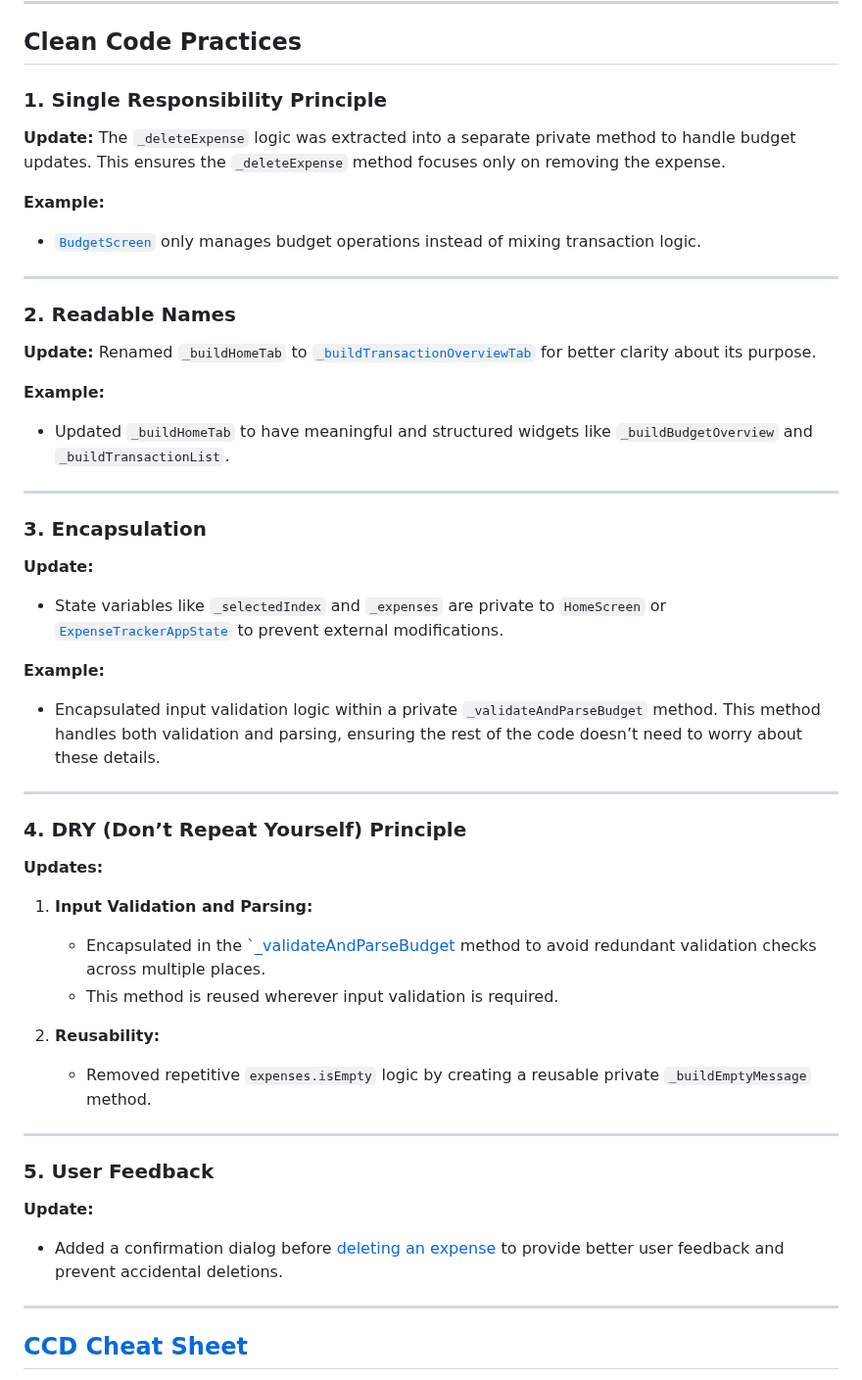
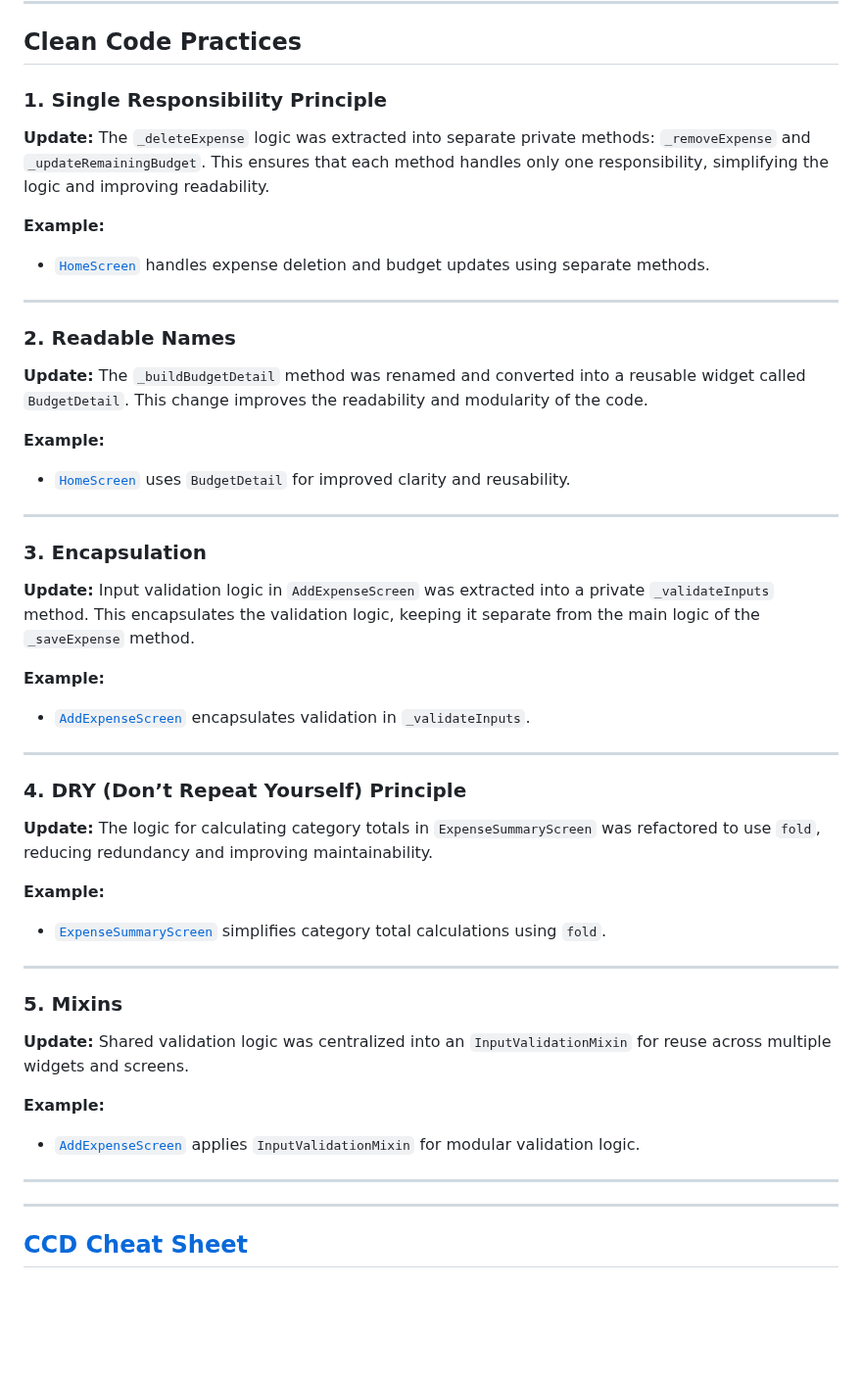
Before and after one commit to jude8786/Software-Engineering-Project, a Markdown page: README.md, the part around the change. Shown at 98% size. GitHub-like rendering; blank space fills up the shorter version.

```diff
--- a/README.md
+++ b/README.md
@@ -120,50 +120,45 @@ This project demonstrates clean code practices with examples and explanations. B
 
 ## Clean Code Practices
 
-### 1. Single Responsibility Principle
-**Update:** The `_deleteExpense` logic was extracted into a separate private method to handle budget updates. This ensures the `_deleteExpense` method focuses only on removing the expense.
+### 1. **Single Responsibility Principle**
+**Update:** The `_deleteExpense` logic was extracted into separate private methods: `_removeExpense` and `_updateRemainingBudget`. This ensures that each method handles only one responsibility, simplifying the logic and improving readability.
 
 **Example:**
-- [`BudgetScreen`](https://github.com/jude8786/Software-Engineering-Project/blob/master/lib/screens/budget_screen.dart
-) only manages budget operations instead of mixing transaction logic.
+- [`HomeScreen`](https://github.com/jude8786/Software-Engineering-Project/blob/master/lib/screens/home_screen.dart) handles expense deletion and budget updates using separate methods.
 
 ---
 
-### 2. Readable Names
-**Update:** Renamed `_buildHomeTab` to [`_buildTransactionOverviewTab`](https://github.com/jude8786/Software-Engineering-Project/blob/master/lib/screens/budget_screen.dart
-) for better clarity about its purpose.
+### 2. **Readable Names**
+**Update:** The `_buildBudgetDetail` method was renamed and converted into a reusable widget called `BudgetDetail`. This change improves the readability and modularity of the code.
 
 **Example:**
-- Updated `_buildHomeTab` to have meaningful and structured widgets like `_buildBudgetOverview` and `_buildTransactionList`.
+- [`HomeScreen`](https://github.com/jude8786/Software-Engineering-Project/blob/master/lib/screens/home_screen.dart) uses `BudgetDetail` for improved clarity and reusability.
 
 ---
 
-### 3. Encapsulation
-**Update:**
-- State variables like `_selectedIndex` and `_expenses` are private to `HomeScreen` or [`ExpenseTrackerAppState`](https://github.com/jude8786/Software-Engineering-Project/blob/master/lib/screens/expense_summary_screen.dart
-) to prevent external modifications.
+### 3. **Encapsulation**
+**Update:** Input validation logic in `AddExpenseScreen` was extracted into a private `_validateInputs` method. This encapsulates the validation logic, keeping it separate from the main logic of the `_saveExpense` method.
 
 **Example:**
-- Encapsulated input validation logic within a private `_validateAndParseBudget` method. This method handles both validation and parsing, ensuring the rest of the code doesn’t need to worry about these details.
+- [`AddExpenseScreen`](https://github.com/jude8786/Software-Engineering-Project/blob/master/lib/screens/add_expense_screen.dart) encapsulates validation in `_validateInputs`.
 
 ---
 
-### 4. DRY (Don’t Repeat Yourself) Principle
-**Updates:**
-1. **Input Validation and Parsing:**
-   - Encapsulated in the [`_validateAndParseBudget](https://github.com/jude8786/Software-Engineering-Project/blob/master/lib/screens/expense_list_screen.dart)  method to avoid redundant validation checks across multiple places.
-   - This method is reused wherever input validation is required.
+### 4. **DRY (Don’t Repeat Yourself) Principle**
+**Update:** The logic for calculating category totals in `ExpenseSummaryScreen` was refactored to use `fold`, reducing redundancy and improving maintainability.
 
-2. **Reusability:**
-   - Removed repetitive `expenses.isEmpty` logic by creating a reusable private `_buildEmptyMessage` method.
+**Example:**
+- [`ExpenseSummaryScreen`](https://github.com/jude8786/Software-Engineering-Project/blob/master/lib/screens/expense_summary_screen.dart) simplifies category total calculations using `fold`.
 
 ---
 
-### 5. User Feedback
-**Update:**
-- Added a confirmation dialog before [deleting an expense](
-https://github.com/jude8786/Software-Engineering-Project/blob/master/lib/screens/add_expense_screen.dart
-) to provide better user feedback and prevent accidental deletions.
+### 5. **Mixins**
+**Update:** Shared validation logic was centralized into an `InputValidationMixin` for reuse across multiple widgets and screens.
+
+**Example:**
+- [`AddExpenseScreen`](https://github.com/jude8786/Software-Engineering-Project/blob/master/lib/screens/add_expense_screen.dart) applies `InputValidationMixin` for modular validation logic.
+
+---
 
 ---
 
```
